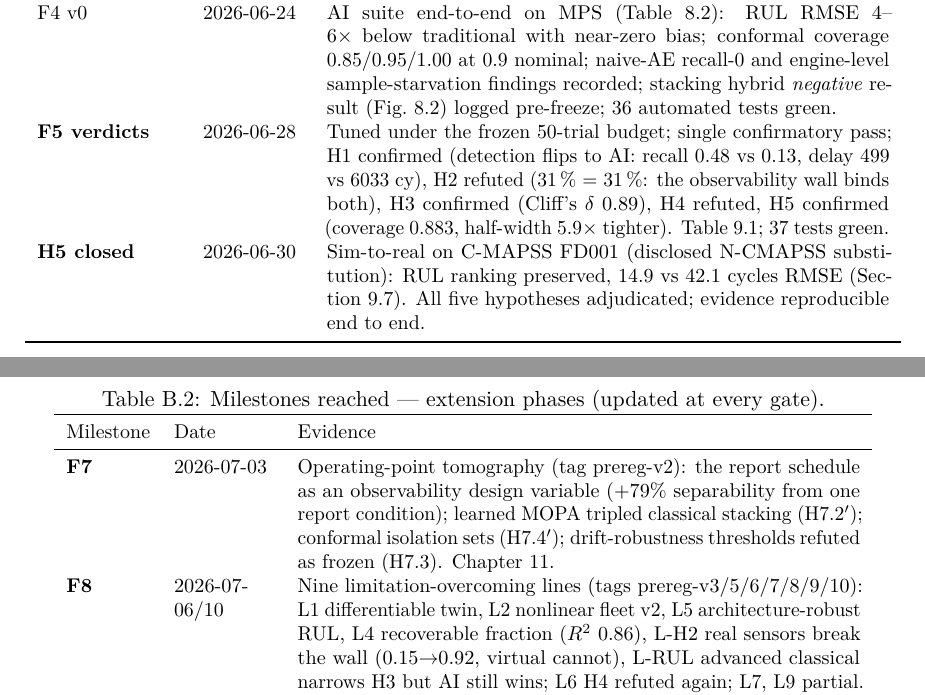
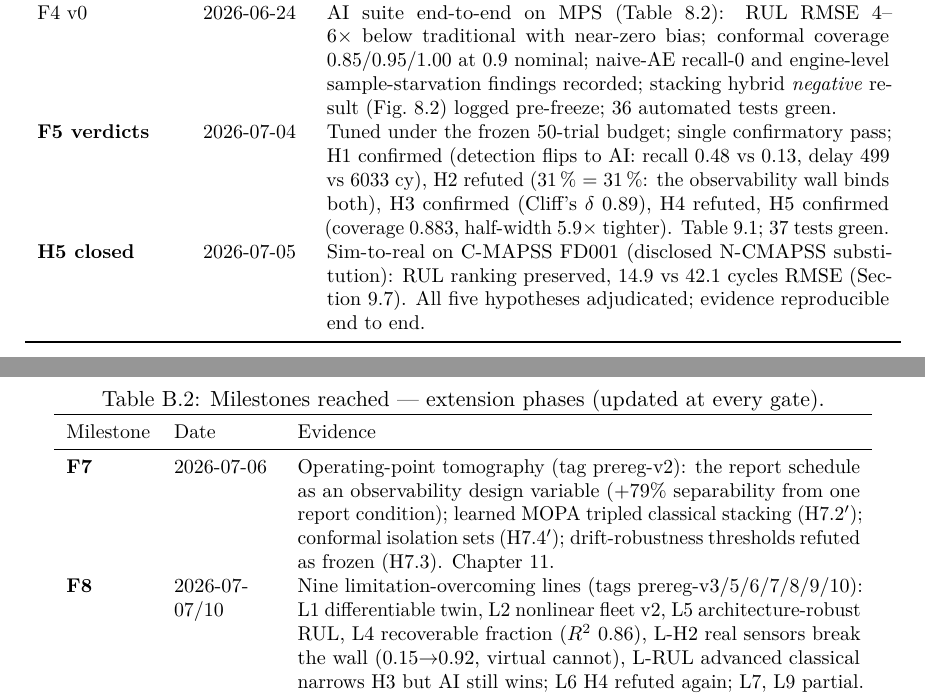
Before and after one commit to cedarcreeks/EHMbrAIn, a LaTeX thesis (paper/report/report.tex, which reads paper/report/chapters/A2-milestone-log.tex): two parts of pages 101 and 102 of 108, joined at a grey line, cut so that both start at the same text. Compiled offline with pdfLaTeX.

Commit message:
Milestone log: keep every pre-registered gate on or after its freeze tag
F5/H5/F7 were dated before the public prereg-v1/v2 tags, which would put
confirmatory results ahead of their own freeze. Build phases (H0-F4, no tags
involved) stay in May-June; every tag-referenced gate now follows its tag.

```diff
--- a/paper/report/chapters/A2-milestone-log.tex
+++ b/paper/report/chapters/A2-milestone-log.tex
@@ -75,12 +75,12 @@ where in the body the full account lives.
       0.85/0.95/1.00 at 0.9 nominal; naive-AE recall-0 and engine-level sample-starvation
       findings recorded; stacking hybrid \emph{negative} result (\cref{fig:hybrid}) logged
       pre-freeze; 36 automated tests green. \\
-    \textbf{F5 verdicts} & 2026-06-28 & Tuned under the frozen 50-trial budget; single
+    \textbf{F5 verdicts} & 2026-07-04 & Tuned under the frozen 50-trial budget; single
       confirmatory pass; H1 confirmed (detection flips to AI: recall 0.48 vs 0.13, delay
       499 vs 6033 cy), H2 refuted (31\,\% = 31\,\%: the observability wall binds both),
       H3 confirmed (Cliff's $\delta$ 0.89), H4 refuted, H5 confirmed (coverage 0.883,
       half-width 5.9$\times$ tighter). \cref{tab:verdicts}; 37 tests green. \\
-    \textbf{H5 closed} & 2026-06-30 & Sim-to-real on C-MAPSS FD001 (disclosed N-CMAPSS
+    \textbf{H5 closed} & 2026-07-05 & Sim-to-real on C-MAPSS FD001 (disclosed N-CMAPSS
       substitution): RUL ranking preserved, 14.9 vs 42.1 cycles RMSE
       (\cref{sec:sim-to-real}). All five hypotheses adjudicated; evidence reproducible end
       to end. \\
@@ -96,11 +96,11 @@ where in the body the full account lives.
     \toprule
     Milestone & Date & Evidence \\
     \midrule
-    \textbf{F7} & 2026-07-03 & Operating-point tomography (tag prereg-v2): the
+    \textbf{F7} & 2026-07-06 & Operating-point tomography (tag prereg-v2): the
       report schedule as an observability design variable (+79\% separability from one report
       condition); learned MOPA tripled classical stacking (H7.2$'$); conformal isolation sets
       (H7.4$'$); drift-robustness thresholds refuted as frozen (H7.3). \cref{ch:tomography}. \\
-    \textbf{F8} & 2026-07-06/10 & Nine limitation-overcoming lines (tags prereg-v3/5/6/7/8/9/10):
+    \textbf{F8} & 2026-07-07/10 & Nine limitation-overcoming lines (tags prereg-v3/5/6/7/8/9/10):
       L1 differentiable twin, L2 nonlinear fleet v2, L5 architecture-robust RUL, L4 recoverable
       fraction ($R^2$ 0.86), L-H2 real sensors break the wall (0.15$\to$0.92, virtual cannot),
       L-RUL advanced classical narrows H3 but AI still wins; L6 H4 refuted again; L7, L9
```
Also changed, not shown: paper/report/report.pdf.
